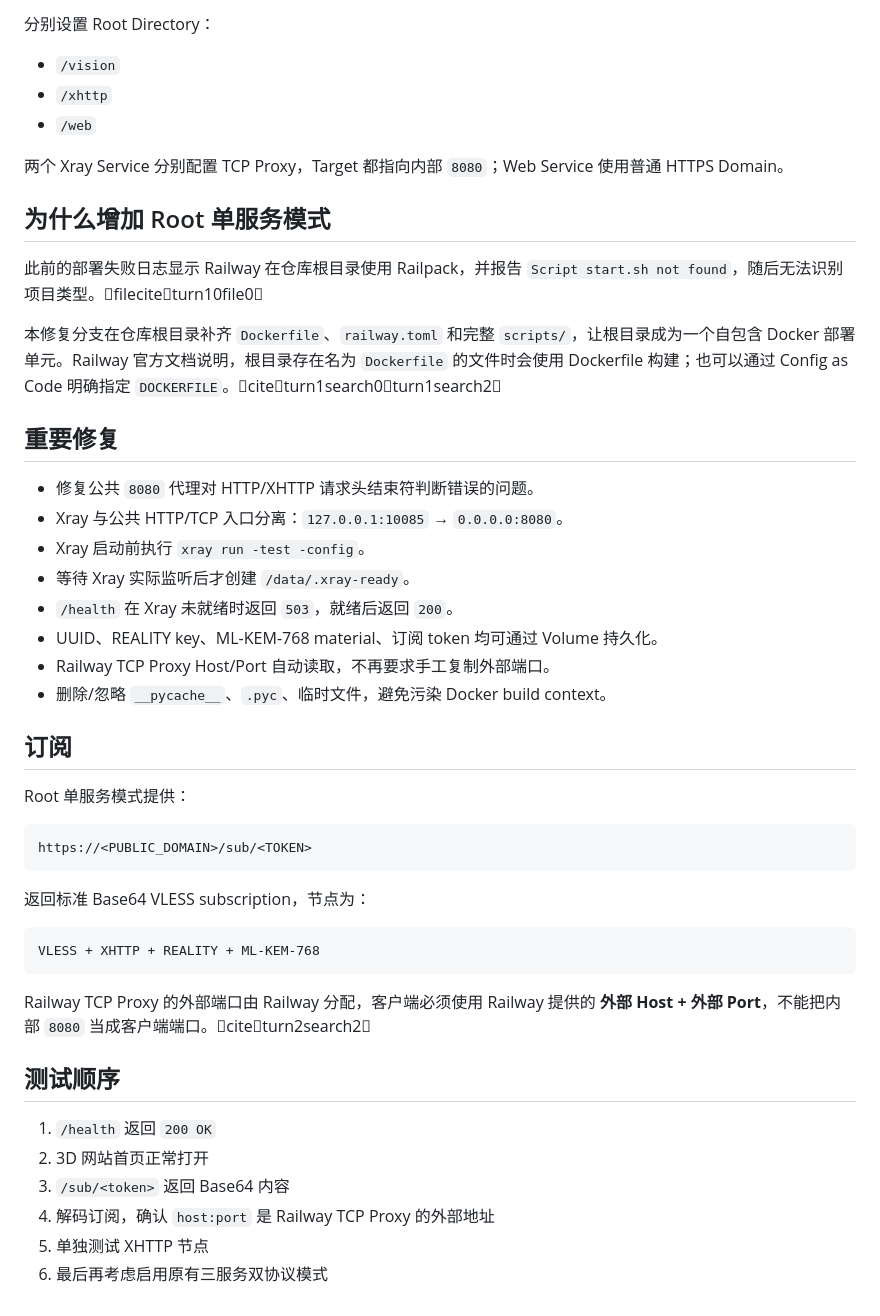
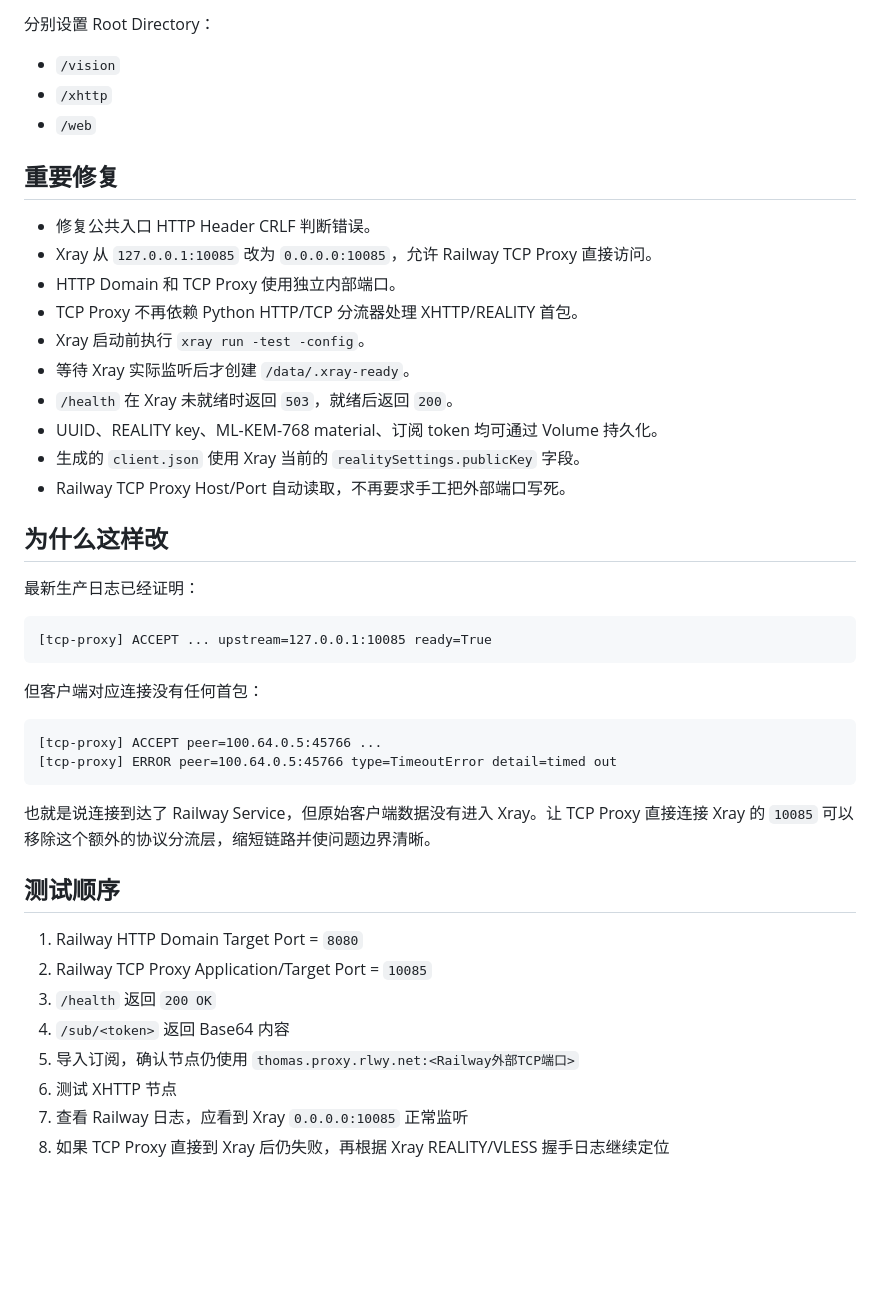
Before and after one commit to gooidtto/railway-v8.9-8080, a Markdown page: README.md, the part around one of its changes. Rendered like a GitHub page; blank space fills up the shorter version.

````diff
--- a/README.md
+++ b/README.md
@@ -62,46 +80,43 @@ https://<RAILWAY_PUBLIC_DOMAIN>/sub/<persistent-token>
 - `/xhttp`
 - `/web`
 
-两个 Xray Service 分别配置 TCP Proxy，Target 都指向内部 `8080`；Web Service 使用普通 HTTPS Domain。
-
-## 为什么增加 Root 单服务模式
-
-此前的部署失败日志显示 Railway 在仓库根目录使用 Railpack，并报告 `Script start.sh not found`，随后无法识别项目类型。fileciteturn10file0
-
-本修复分支在仓库根目录补齐 `Dockerfile`、`railway.toml` 和完整 `scripts/`，让根目录成为一个自包含 Docker 部署单元。Railway 官方文档说明，根目录存在名为 `Dockerfile` 的文件时会使用 Dockerfile 构建；也可以通过 Config as Code 明确指定 `DOCKERFILE`。citeturn1search0turn1search2
-
 ## 重要修复
 
-- 修复公共 `8080` 代理对 HTTP/XHTTP 请求头结束符判断错误的问题。
-- Xray 与公共 HTTP/TCP 入口分离：`127.0.0.1:10085` → `0.0.0.0:8080`。
+- 修复公共入口 HTTP Header CRLF 判断错误。
+- Xray 从 `127.0.0.1:10085` 改为 `0.0.0.0:10085`，允许 Railway TCP Proxy 直接访问。
+- HTTP Domain 和 TCP Proxy 使用独立内部端口。
+- TCP Proxy 不再依赖 Python HTTP/TCP 分流器处理 XHTTP/REALITY 首包。
 - Xray 启动前执行 `xray run -test -config`。
 - 等待 Xray 实际监听后才创建 `/data/.xray-ready`。
 - `/health` 在 Xray 未就绪时返回 `503`，就绪后返回 `200`。
 - UUID、REALITY key、ML-KEM-768 material、订阅 token 均可通过 Volume 持久化。
-- Railway TCP Proxy Host/Port 自动读取，不再要求手工复制外部端口。
-- 删除/忽略 `__pycache__`、`.pyc`、临时文件，避免污染 Docker build context。
+- 生成的 `client.json` 使用 Xray 当前的 `realitySettings.publicKey` 字段。
+- Railway TCP Proxy Host/Port 自动读取，不再要求手工把外部端口写死。
 
-## 订阅
+## 为什么这样改
 
-Root 单服务模式提供：
+最新生产日志已经证明：
 
 ```text
-https://<PUBLIC_DOMAIN>/sub/<TOKEN>
+[tcp-proxy] ACCEPT ... upstream=127.0.0.1:10085 ready=True
 ```
 
-返回标准 Base64 VLESS subscription，节点为：
+但客户端对应连接没有任何首包：
 
 ```text
-VLESS + XHTTP + REALITY + ML-KEM-768
+[tcp-proxy] ACCEPT peer=100.64.0.5:45766 ...
+[tcp-proxy] ERROR peer=100.64.0.5:45766 type=TimeoutError detail=timed out
 ```
 
-Railway TCP Proxy 的外部端口由 Railway 分配，客户端必须使用 Railway 提供的 **外部 Host + 外部 Port**，不能把内部 `8080` 当成客户端端口。citeturn2search2
+也就是说连接到达了 Railway Service，但原始客户端数据没有进入 Xray。让 TCP Proxy 直接连接 Xray 的 `10085` 可以移除这个额外的协议分流层，缩短链路并使问题边界清晰。
 
 ## 测试顺序
 
-1. `/health` 返回 `200 OK`
-2. 3D 网站首页正常打开
-3. `/sub/<token>` 返回 Base64 内容
-4. 解码订阅，确认 `host:port` 是 Railway TCP Proxy 的外部地址
-5. 单独测试 XHTTP 节点
-6. 最后再考虑启用原有三服务双协议模式
+1. Railway HTTP Domain Target Port = `8080`
+2. Railway TCP Proxy Application/Target Port = `10085`
+3. `/health` 返回 `200 OK`
+4. `/sub/<token>` 返回 Base64 内容
+5. 导入订阅，确认节点仍使用 `thomas.proxy.rlwy.net:<Railway外部TCP端口>`
+6. 测试 XHTTP 节点
+7. 查看 Railway 日志，应看到 Xray `0.0.0.0:10085` 正常监听
+8. 如果 TCP Proxy 直接到 Xray 后仍失败，再根据 Xray REALITY/VLESS 握手日志继续定位
````
Also changed, not shown: other parts of README.md (+46 -28 lines).
